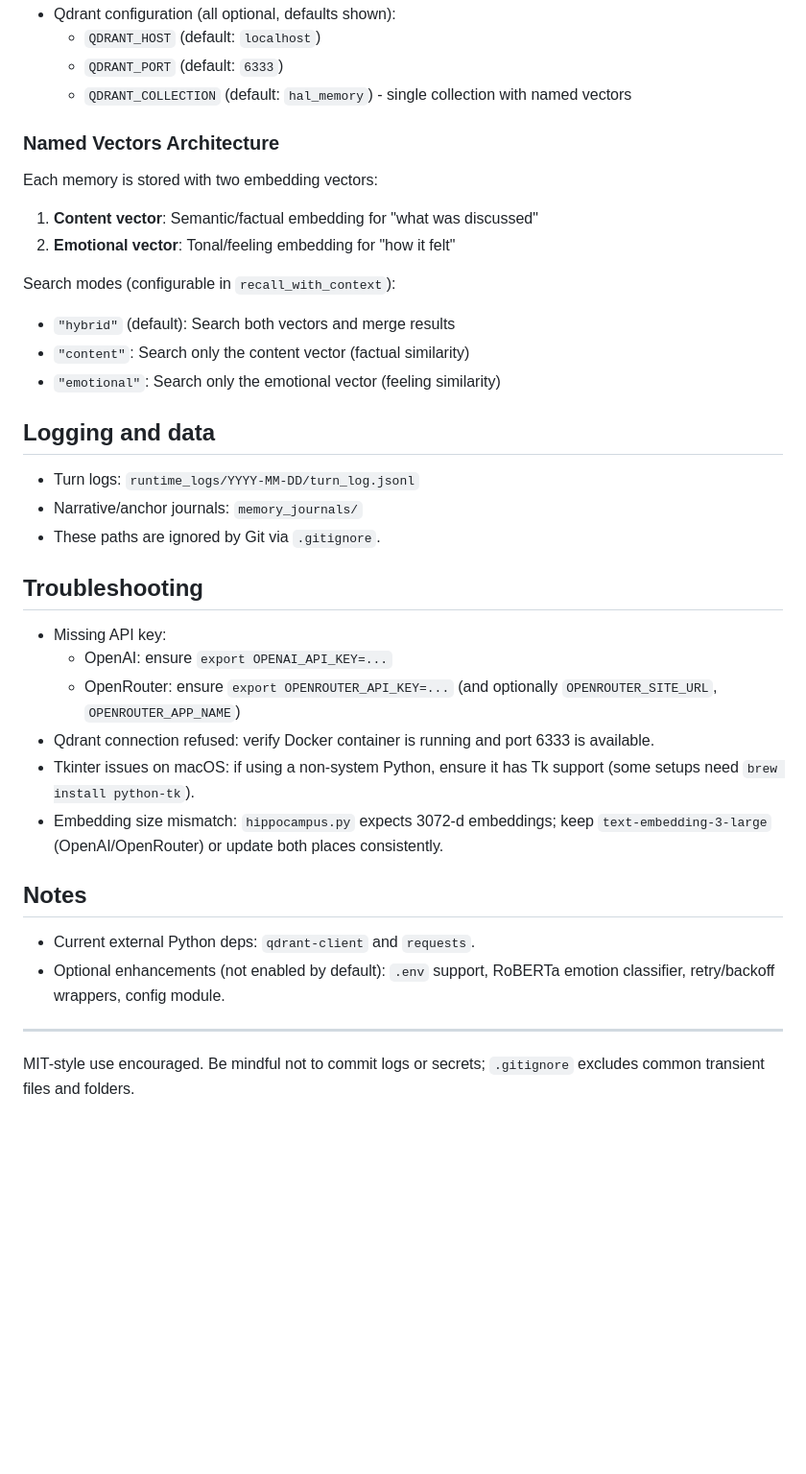
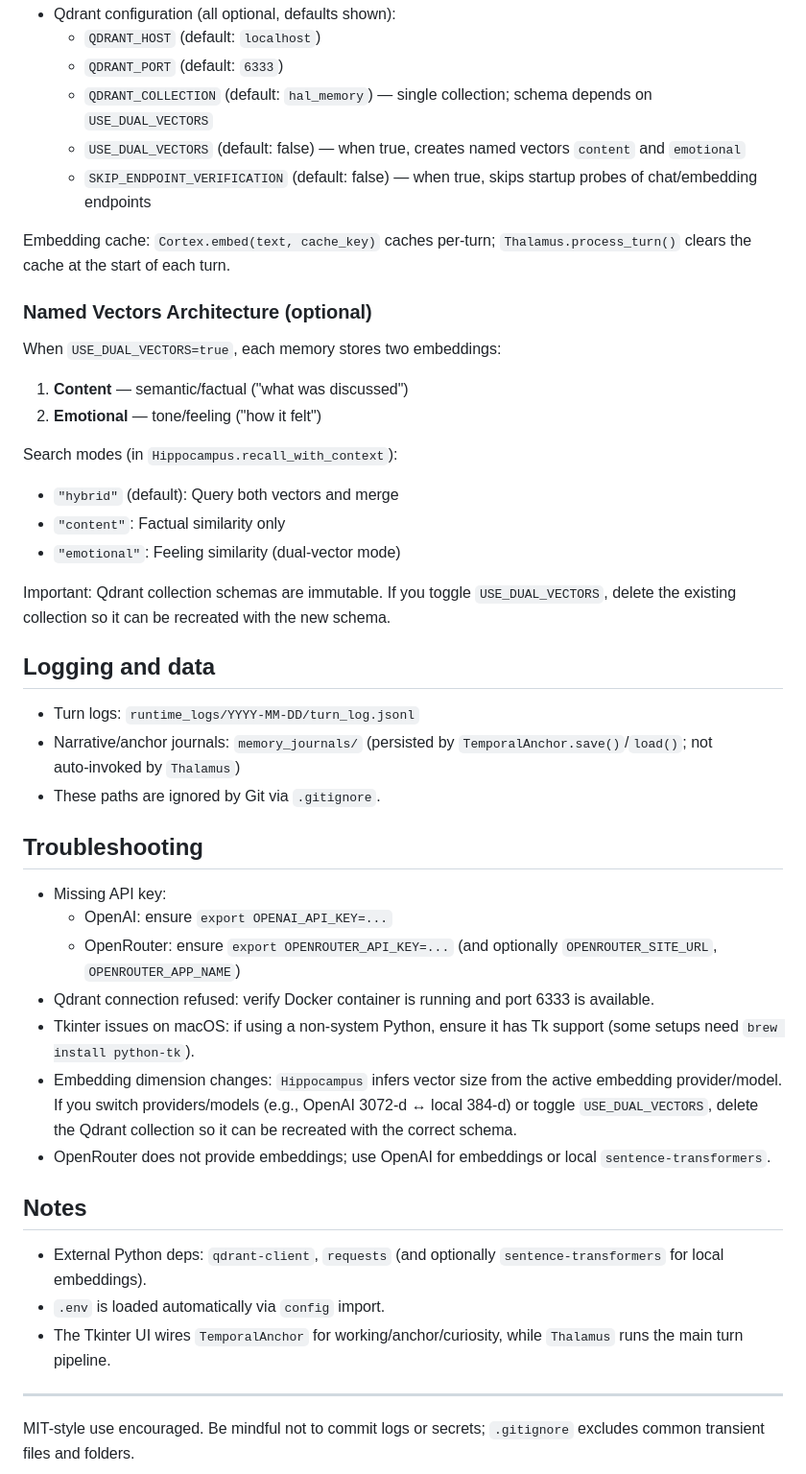
Before and after one commit to whisperengine-ai/hal, a Markdown page: README.md, the part around one of its changes. Shown at 96% size. Drawn GitHub-style; blank space fills up the shorter version.

Commit message:
docs: Update README to clarify dual-vector support and memory architecture

```diff
--- a/README.md
+++ b/README.md
@@ -117,23 +119,29 @@ Provider auto-detection and defaults are handled in `cortex.py` (and `.env` is l
 - Qdrant configuration (all optional, defaults shown):
   - `QDRANT_HOST` (default: `localhost`)
   - `QDRANT_PORT` (default: `6333`)
-  - `QDRANT_COLLECTION` (default: `hal_memory`) - single collection with named vectors
+  - `QDRANT_COLLECTION` (default: `hal_memory`) — single collection; schema depends on `USE_DUAL_VECTORS`
+  - `USE_DUAL_VECTORS` (default: false) — when true, creates named vectors `content` and `emotional`
+  - `SKIP_ENDPOINT_VERIFICATION` (default: false) — when true, skips startup probes of chat/embedding endpoints
 
-### Named Vectors Architecture
+Embedding cache: `Cortex.embed(text, cache_key)` caches per‑turn; `Thalamus.process_turn()` clears the cache at the start of each turn.
 
-Each memory is stored with two embedding vectors:
-1. **Content vector**: Semantic/factual embedding for "what was discussed"
-2. **Emotional vector**: Tonal/feeling embedding for "how it felt"
+### Named Vectors Architecture (optional)
 
-Search modes (configurable in `recall_with_context`):
-- `"hybrid"` (default): Search both vectors and merge results
-- `"content"`: Search only the content vector (factual similarity)
-- `"emotional"`: Search only the emotional vector (feeling similarity)
+When `USE_DUAL_VECTORS=true`, each memory stores two embeddings:
+1. **Content** — semantic/factual ("what was discussed")
+2. **Emotional** — tone/feeling ("how it felt")
+
+Search modes (in `Hippocampus.recall_with_context`):
+- `"hybrid"` (default): Query both vectors and merge
+- `"content"`: Factual similarity only
+- `"emotional"`: Feeling similarity (dual‑vector mode)
+
+Important: Qdrant collection schemas are immutable. If you toggle `USE_DUAL_VECTORS`, delete the existing collection so it can be recreated with the new schema.
 
 ## Logging and data
 
 - Turn logs: `runtime_logs/YYYY-MM-DD/turn_log.jsonl`
-- Narrative/anchor journals: `memory_journals/`
+- Narrative/anchor journals: `memory_journals/` (persisted by `TemporalAnchor.save()`/`load()`; not auto‑invoked by `Thalamus`)
 - These paths are ignored by Git via `.gitignore`.
 
 ## Troubleshooting
@@ -143,12 +151,14 @@ Search modes (configurable in `recall_with_context`):
   - OpenRouter: ensure `export OPENROUTER_API_KEY=...` (and optionally `OPENROUTER_SITE_URL`, `OPENROUTER_APP_NAME`)
 - Qdrant connection refused: verify Docker container is running and port 6333 is available.
 - Tkinter issues on macOS: if using a non-system Python, ensure it has Tk support (some setups need `brew install python-tk`).
-- Embedding size mismatch: `hippocampus.py` expects 3072‑d embeddings; keep `text-embedding-3-large` (OpenAI/OpenRouter) or update both places consistently.
+- Embedding dimension changes: `Hippocampus` infers vector size from the active embedding provider/model. If you switch providers/models (e.g., OpenAI 3072‑d ↔ local 384‑d) or toggle `USE_DUAL_VECTORS`, delete the Qdrant collection so it can be recreated with the correct schema.
+- OpenRouter does not provide embeddings; use OpenAI for embeddings or local `sentence-transformers`.
 
 ## Notes
 
-- Current external Python deps: `qdrant-client` and `requests`.
-- Optional enhancements (not enabled by default): `.env` support, RoBERTa emotion classifier, retry/backoff wrappers, config module.
+- External Python deps: `qdrant-client`, `requests` (and optionally `sentence-transformers` for local embeddings).
+- `.env` is loaded automatically via `config` import.
+- The Tkinter UI wires `TemporalAnchor` for working/anchor/curiosity, while `Thalamus` runs the main turn pipeline.
 
 ---
 
```
Also changed, not shown: other parts of README.md (+11 -9 lines).
